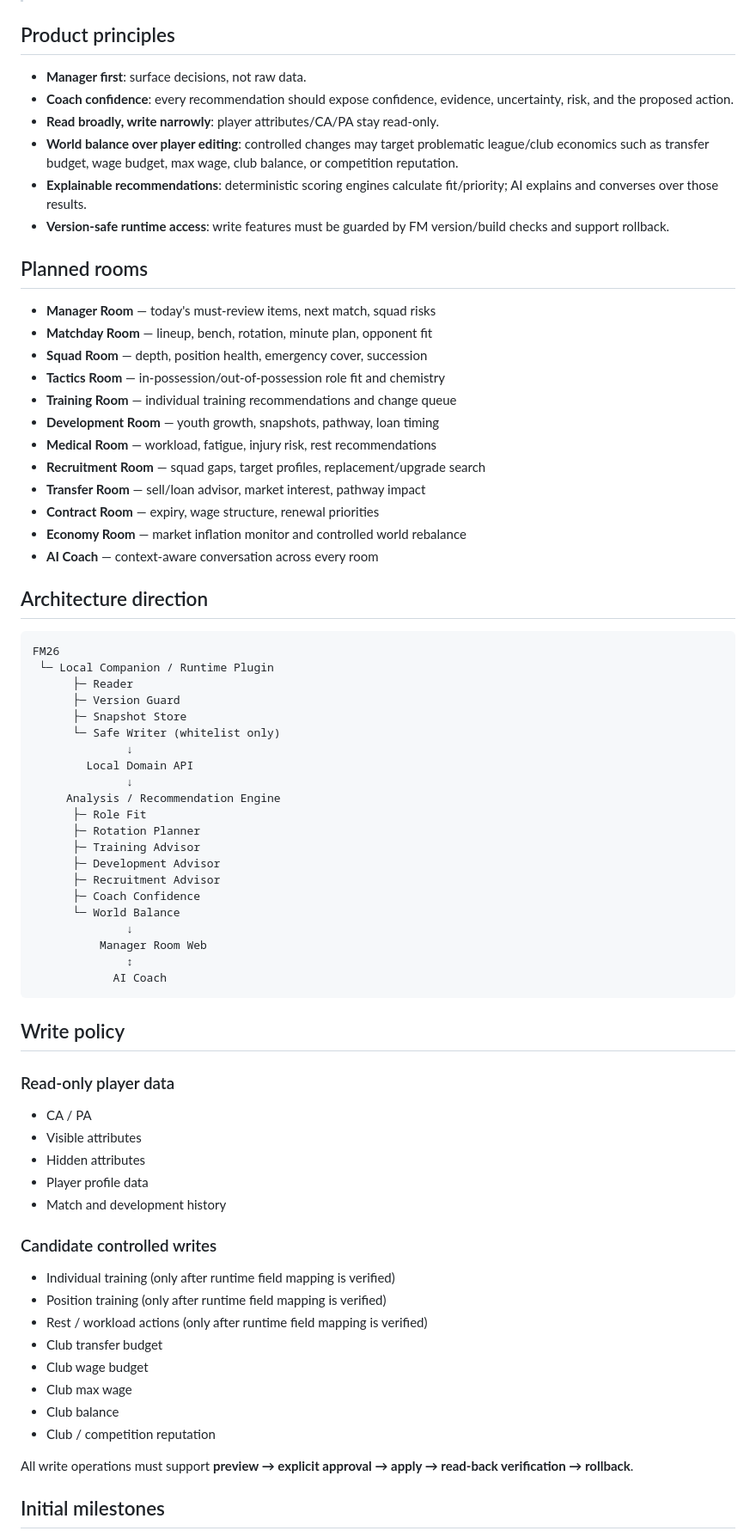
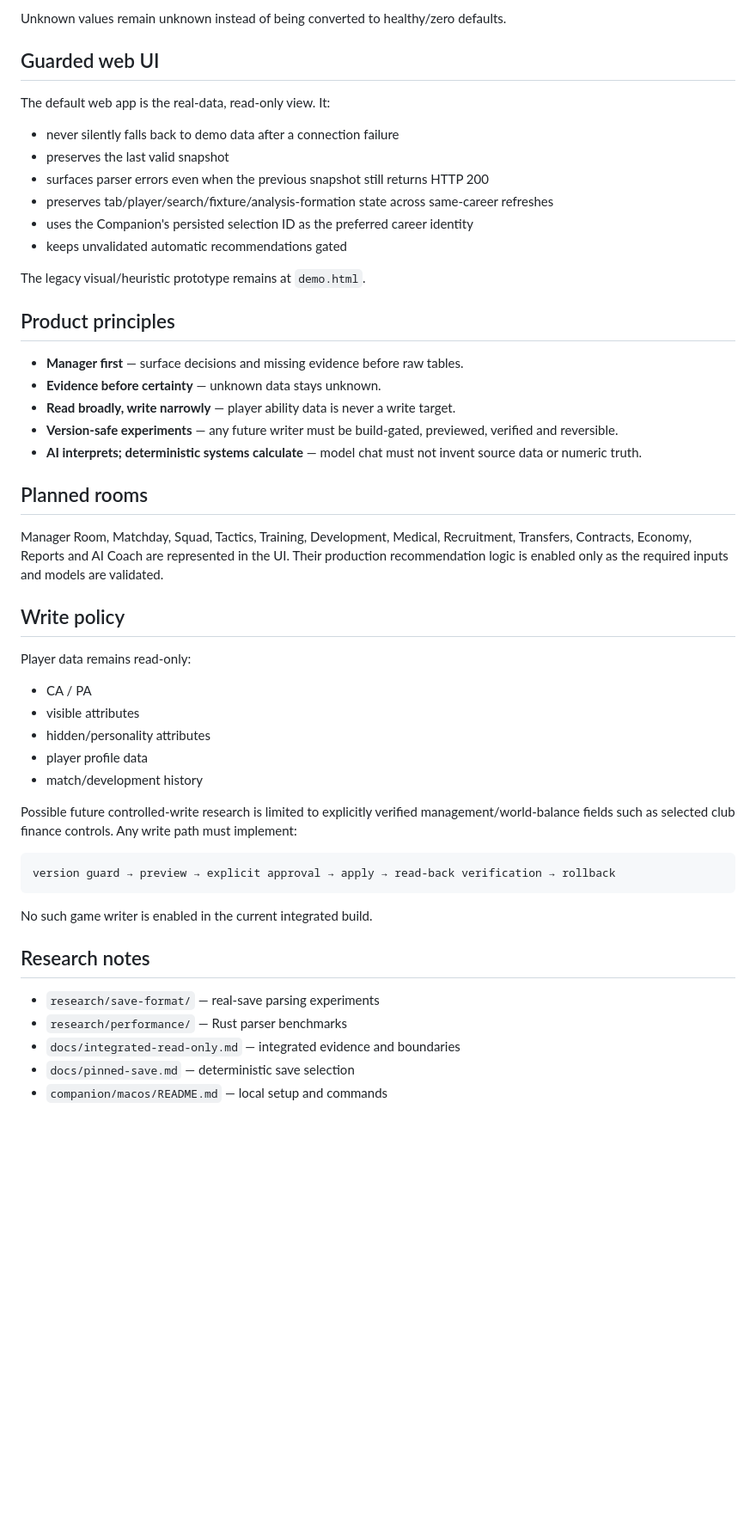
Before and after one commit to minsOne/fm26-manager-room, a Markdown page: README.md, the part around one of its changes. Shown at 86% size. Drawn GitHub-style; blank space fills up the shorter version.

Commit message:
docs: replace early research status with current macOS quick start

````diff
--- a/README.md
+++ b/README.md
@@ -6,76 +74,51 @@ FM26 Manager Room is an open-source assistant for Football Manager 2026 focused
+Unknown values remain unknown instead of being converted to healthy/zero defaults.
+
+## Guarded web UI
+
+The default web app is the real-data, read-only view. It:
+- never silently falls back to demo data after a connection failure
+- preserves the last valid snapshot
+- surfaces parser errors even when the previous snapshot still returns HTTP 200
+- preserves tab/player/search/fixture/analysis-formation state across same-career refreshes
+- uses the Companion's persisted selection ID as the preferred career identity
+- keeps unvalidated automatic recommendations gated
+
+The legacy visual/heuristic prototype remains at `demo.html`.
 
 ## Product principles
 
-- **Manager first**: surface decisions, not raw data.
-- **Coach confidence**: every recommendation should expose confidence, evidence, uncertainty, risk, and the proposed action.
-- **Read broadly, write narrowly**: player attributes/CA/PA stay read-only.
-- **World balance over player editing**: controlled changes may target problematic league/club economics such as transfer budget, wage budget, max wage, club balance, or competition reputation.
-- **Explainable recommendations**: deterministic scoring engines calculate fit/priority; AI explains and converses over those results.
-- **Version-safe runtime access**: write features must be guarded by FM version/build checks and support rollback.
+- **Manager first** — surface decisions and missing evidence before raw tables.
+- **Evidence before certainty** — unknown data stays unknown.
+- **Read broadly, write narrowly** — player ability data is never a write target.
+- **Version-safe experiments** — any future writer must be build-gated, previewed, verified and reversible.
+- **AI interprets; deterministic systems calculate** — model chat must not invent source data or numeric truth.
 
 ## Planned rooms
 
-- **Manager Room** — today's must-review items, next match, squad risks
-- **Matchday Room** — lineup, bench, rotation, minute plan, opponent fit
-- **Squad Room** — depth, position health, emergency cover, succession
-- **Tactics Room** — in-possession/out-of-possession role fit and chemistry
-- **Training Room** — individual training recommendations and change queue
-- **Development Room** — youth growth, snapshots, pathway, loan timing
-- **Medical Room** — workload, fatigue, injury risk, rest recommendations
-- **Recruitment Room** — squad gaps, target profiles, replacement/upgrade search
-- **Transfer Room** — sell/loan advisor, market interest, pathway impact
-- **Contract Room** — expiry, wage structure, renewal priorities
-- **Economy Room** — market inflation monitor and controlled world rebalance
-- **AI Coach** — context-aware conversation across every room
-
-## Architecture direction
-
-```text
-FM26
- └─ Local Companion / Runtime Plugin
-      ├─ Reader
-      ├─ Version Guard
-      ├─ Snapshot Store
-      └─ Safe Writer (whitelist only)
-              ↓
-        Local Domain API
-              ↓
-     Analysis / Recommendation Engine
-      ├─ Role Fit
-      ├─ Rotation Planner
-      ├─ Training Advisor
-      ├─ Development Advisor
-      ├─ Recruitment Advisor
-      ├─ Coach Confidence
-      └─ World Balance
-              ↓
-          Manager Room Web
-              ↕
-            AI Coach
-```
+Manager Room, Matchday, Squad, Tactics, Training, Development, Medical, Recruitment, Transfers, Contracts, Economy, Reports and AI Coach are represented in the UI. Their production recommendation logic is enabled only as the required inputs and models are validated.
 
 ## Write policy
 
-### Read-only player data
+Player data remains read-only:
+- CA / PA
+- visible attributes
+- hidden/personality attributes
+- player profile data
+- match/development history
 
-- CA / PA
-- Visible attributes
-- Hidden attributes
-- Player profile data
-- Match and development history
+Possible future controlled-write research is limited to explicitly verified management/world-balance fields such as selected club finance controls. Any write path must implement:
 
-### Candidate controlled writes
+```text
+version guard → preview → explicit approval → apply → read-back verification → rollback
+```
 
-- Individual training (only after runtime field mapping is verified)
-- Position training (only after runtime field mapping is verified)
-- Rest / workload actions (only after runtime field mapping is verified)
-- Club transfer budget
-- Club wage budget
-- Club max wage
-- Club balance
-- Club / competition reputation
+No such game writer is enabled in the current integrated build.
 
-All write operations must support **preview → explicit approval → apply → read-back verification → rollback**.
+## Research notes
 
-## Initial milestones
+- `research/save-format/` — real-save parsing experiments
+- `research/performance/` — Rust parser benchmarks
+- `docs/integrated-read-only.md` — integrated evidence and boundaries
+- `docs/pinned-save.md` — deterministic save selection
+- `companion/macos/README.md` — local setup and commands
 
````
Also changed, not shown: other parts of README.md (+72 -34 lines).
